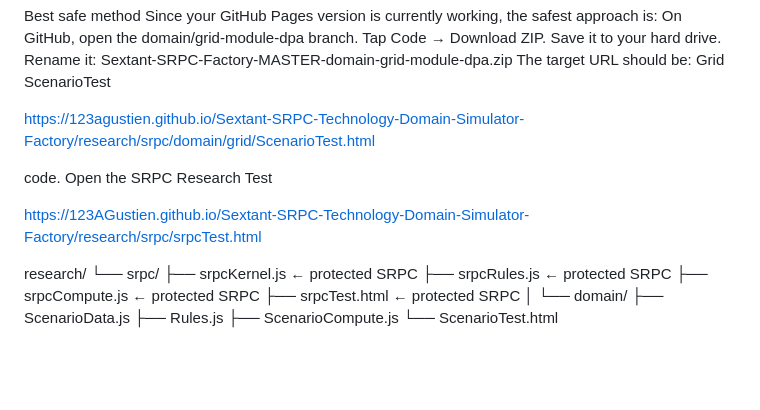
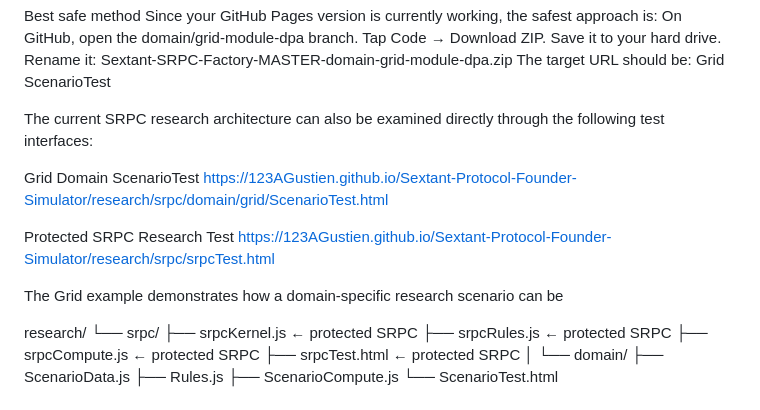
Before and after one commit to 123AGustien/Sextant-Protocol-Founder-Simulator, a Markdown page: README.md, the part around the change. Rendered like a GitHub page; blank space fills up the shorter version.

```diff
--- a/README.md
+++ b/README.md
@@ -8,12 +8,20 @@ Sextant-SRPC-Factory-MASTER-domain-grid-module-dpa.zip
 The target URL should be:
 Grid ScenarioTest
 
-https://123agustien.github.io/Sextant-SRPC-Technology-Domain-Simulator-Factory/research/srpc/domain/grid/ScenarioTest.html
 
-code.
-Open the SRPC Research Test
 
-https://123AGustien.github.io/Sextant-SRPC-Technology-Domain-Simulator-Factory/research/srpc/srpcTest.html
+The current SRPC research architecture can also be examined directly through the following test interfaces:
+
+Grid Domain ScenarioTest
+https://123AGustien.github.io/Sextant-Protocol-Founder-Simulator/research/srpc/domain/grid/ScenarioTest.html
+
+Protected SRPC Research Test
+https://123AGustien.github.io/Sextant-Protocol-Founder-Simulator/research/srpc/srpcTest.html
+
+The Grid example demonstrates how a domain-specific research scenario can be
+
+
+
 
 research/
 └── srpc/
```
